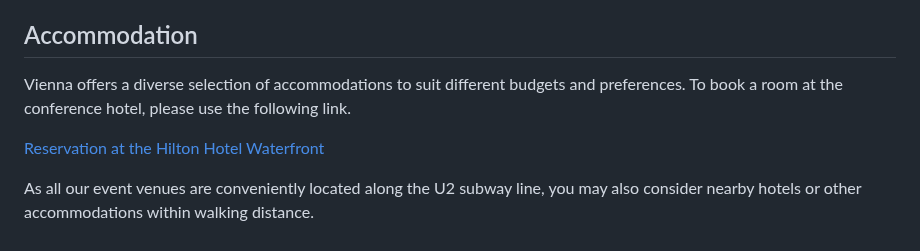
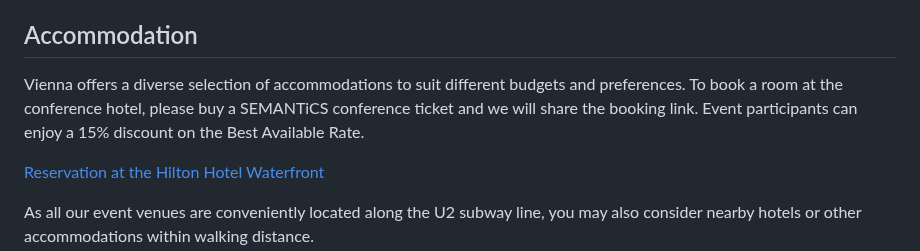
Before and after one commit to SEMANTiCS-org/2025-semantics-org.github.io, a Markdown page: content/venue.md, the part around the change. Rendered like a GitHub page.

Commit message:
feat: add additional hotel booking info

```diff
--- a/content/venue.md
+++ b/content/venue.md
@@ -18,7 +18,7 @@ Handelskai 269, 1020 Wien, Austria
 
 ## Accommodation
 
-Vienna offers a diverse selection of accommodations to suit different budgets and preferences. To book a room at the conference hotel, please use the following link.
+Vienna offers a diverse selection of accommodations to suit different budgets and preferences. To book a room at the conference hotel, please buy a SEMANTiCS conference ticket and we will share the booking link. Event participants can enjoy a 15% discount on the Best Available Rate.
 
 [Reservation at the Hilton Hotel Waterfront](https://www.hilton.com/en/hotels/viehahi-hilton-vienna-waterfront/)
 
```
